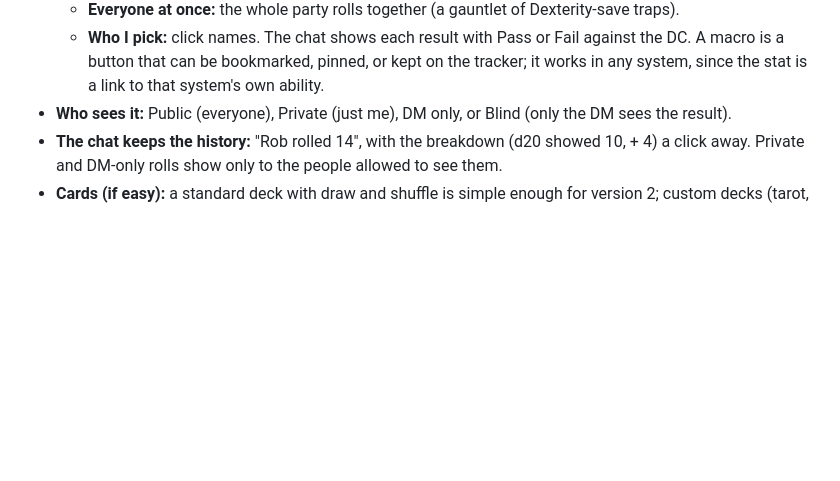
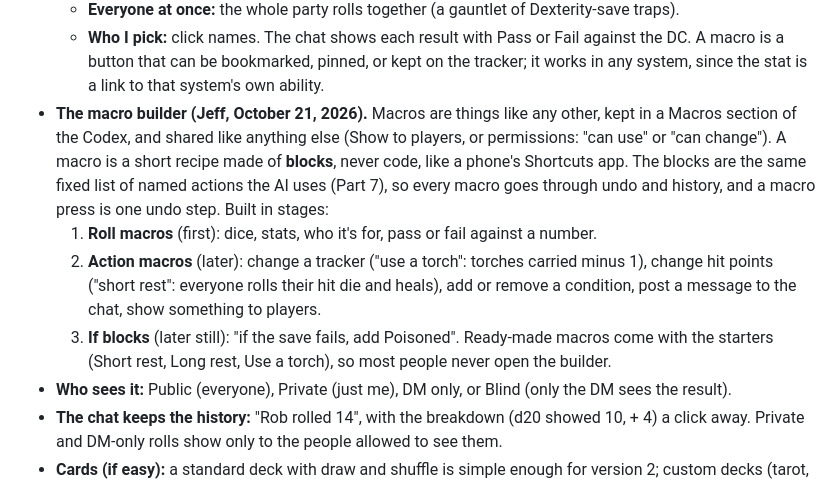
Before and after one commit to t3crafterssales-tech/dm-in-a-pocket2, a Markdown page: docs/design.md, the part around the change. GitHub-like rendering; blank space fills up the shorter version.

Commit message:
Design: the macro builder, in stages, made of blocks
Co-Authored-By: Claude Opus 5.5 <noreply@anthropic.com>
Claude-Session: https://claude.ai/code/session_01WezYKzP3ae3sbsims1QAS4

```diff
--- a/docs/design.md
+++ b/docs/design.md
@@ -608,6 +608,19 @@ A tool on the tabletop screen only. A dice button opens a small tray that slides
   The chat shows each result with Pass or Fail against the DC. A macro is a button that can be
   bookmarked, pinned, or kept on the tracker; it works in any system, since the stat is a link to
   that system's own ability.
+- **The macro builder (Jeff, October 21, 2026).** Macros are things like any other, kept in a
+  Macros section of the Codex, and shared like anything else (Show to players, or permissions:
+  "can use" or "can change"). A macro is a short recipe made of **blocks**, never code, like a
+  phone's Shortcuts app. The blocks are the same fixed list of named actions the AI uses (Part 7),
+  so every macro goes through undo and history, and a macro press is one undo step. Built in
+  stages:
+  1. **Roll macros** (first): dice, stats, who it's for, pass or fail against a number.
+  2. **Action macros** (later): change a tracker ("use a torch": torches carried minus 1), change
+     hit points ("short rest": everyone rolls their hit die and heals), add or remove a condition,
+     post a message to the chat, show something to players.
+  3. **If blocks** (later still): "if the save fails, add Poisoned".
+  Ready-made macros come with the starters (Short rest, Long rest, Use a torch), so most people
+  never open the builder.
 - **Who sees it:** Public (everyone), Private (just me), DM only, or Blind (only the DM sees the
   result).
 - **The chat keeps the history:** "Rob rolled 14", with the breakdown (d20 showed 10, + 4) a click
```
